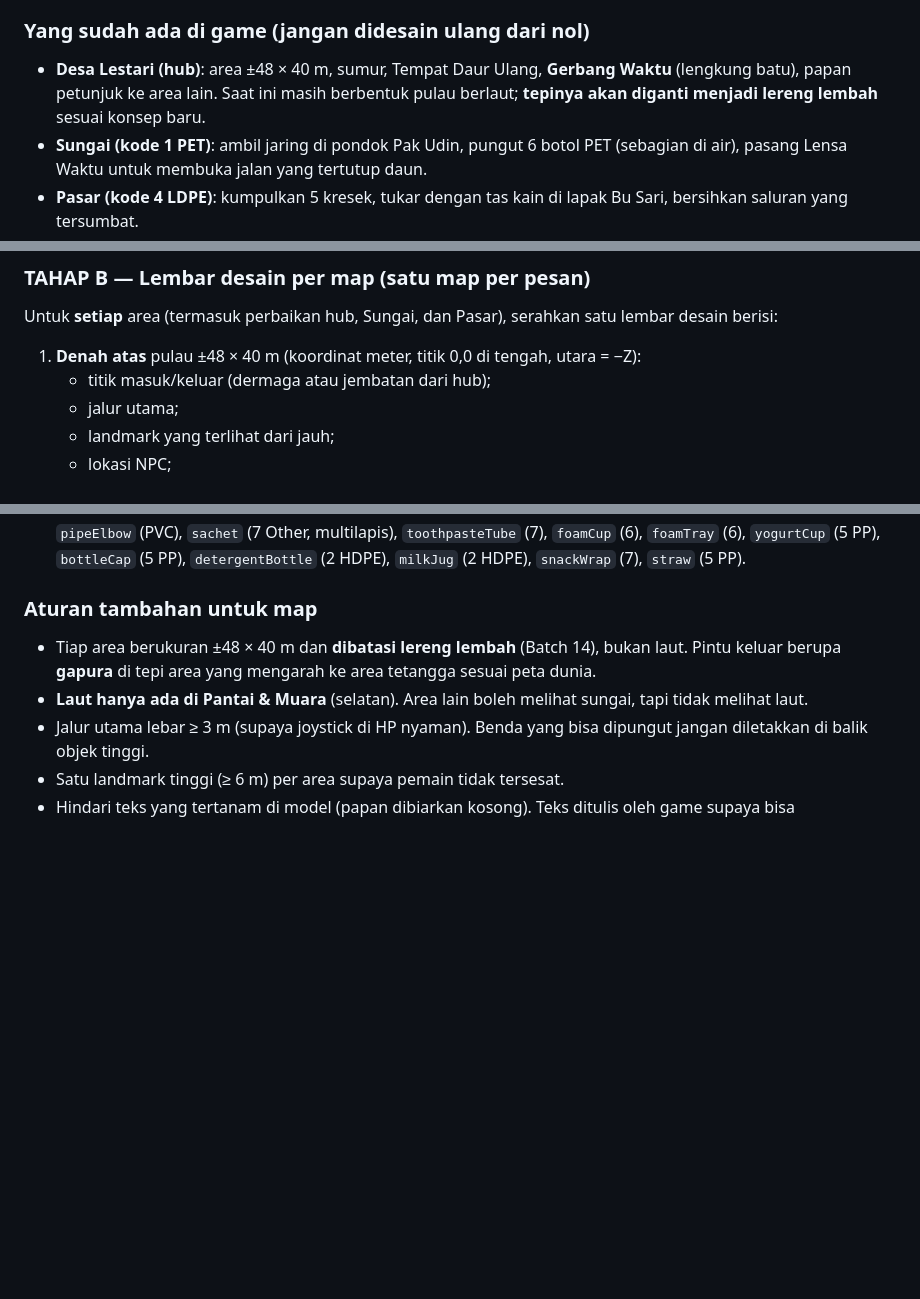
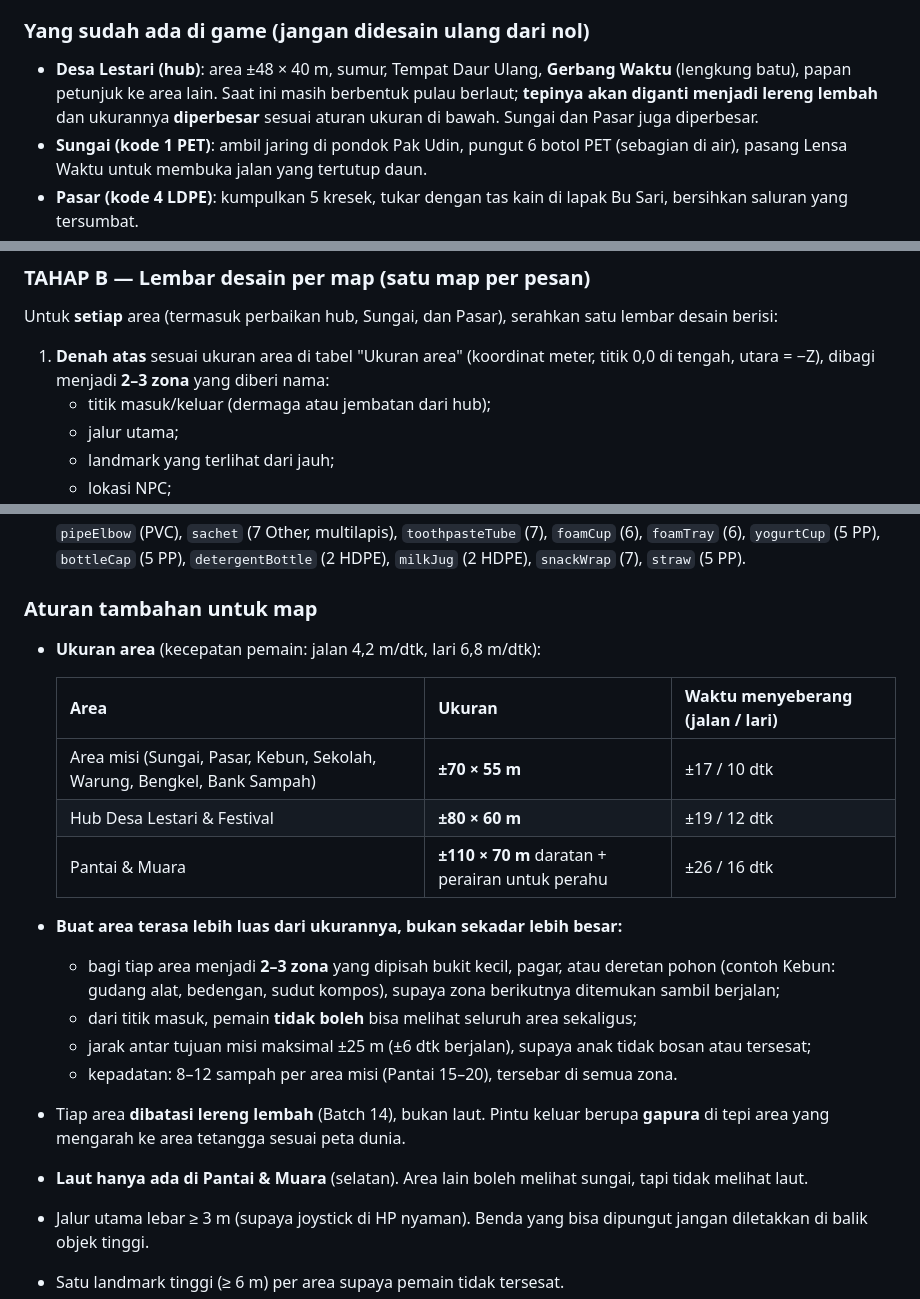
Before and after one commit to akyssssf/Mikro--KtrashGame, a Markdown page: docs/PROMPT_DESAIN_MAP.md, 3 parts joined by grey strips. Drawn GitHub-style; blank space fills up the shorter version.

Commit message:
Prompt desain map: ukuran area baru + aturan zona

```diff
--- a/docs/PROMPT_DESAIN_MAP.md
+++ b/docs/PROMPT_DESAIN_MAP.md
@@ -29,7 +29,7 @@ Konsep pulau-pulau di tengah laut **diganti**. Tema game ini tanah, jadi dunia s
 - Antar area dihubungkan **jalan desa dan gapura**, bukan menyeberang laut. Game memakai transisi layar saat melewati gapura.
 
 ### Yang sudah ada di game (jangan didesain ulang dari nol)
-- **Desa Lestari (hub)**: area ±48 × 40 m, sumur, Tempat Daur Ulang, **Gerbang Waktu** (lengkung batu), papan petunjuk ke area lain. Saat ini masih berbentuk pulau berlaut; **tepinya akan diganti menjadi lereng lembah** sesuai konsep baru.
+- **Desa Lestari (hub)**: area ±48 × 40 m, sumur, Tempat Daur Ulang, **Gerbang Waktu** (lengkung batu), papan petunjuk ke area lain. Saat ini masih berbentuk pulau berlaut; **tepinya akan diganti menjadi lereng lembah** dan ukurannya **diperbesar** sesuai aturan ukuran di bawah. Sungai dan Pasar juga diperbesar.
 - **Sungai (kode 1 PET)**: ambil jaring di pondok Pak Udin, pungut 6 botol PET (sebagian di air), pasang Lensa Waktu untuk membuka jalan yang tertutup daun.
 - **Pasar (kode 4 LDPE)**: kumpulkan 5 kresek, tukar dengan tas kain di lapak Bu Sari, bersihkan saluran yang tersumbat.
 - Sistem yang sudah jalan dan bisa dipakai di semua map:
@@ -82,7 +82,7 @@ Side quest memberi **stiker paspor** (berbeda dari cap area) dan item kosmetik k
 ### TAHAP B — Lembar desain per map (satu map per pesan)
 Untuk **setiap** area (termasuk perbaikan hub, Sungai, dan Pasar), serahkan satu lembar desain berisi:
 
-1. **Denah atas** pulau ±48 × 40 m (koordinat meter, titik 0,0 di tengah, utara = −Z):
+1. **Denah atas** sesuai ukuran area di tabel "Ukuran area" (koordinat meter, titik 0,0 di tengah, utara = −Z), dibagi menjadi **2–3 zona** yang diberi nama:
    - titik masuk/keluar (dermaga atau jembatan dari hub);
    - jalur utama;
    - landmark yang terlihat dari jauh;
@@ -120,7 +120,20 @@ Setelah lembar desain disetujui, buat asetnya dengan urutan ini. Setiap batch se
 - **Batch 16 — Sampah tambahan** (tiap item punya segitiga kode di label, seperti Batch 2): `cableBundle` (PVC), `pipeElbow` (PVC), `sachet` (7 Other, multilapis), `toothpasteTube` (7), `foamCup` (6), `foamTray` (6), `yogurtCup` (5 PP), `bottleCap` (5 PP), `detergentBottle` (2 HDPE), `milkJug` (2 HDPE), `snackWrap` (7), `straw` (5 PP).
 
 ### Aturan tambahan untuk map
-- Tiap area berukuran ±48 × 40 m dan **dibatasi lereng lembah** (Batch 14), bukan laut. Pintu keluar berupa **gapura** di tepi area yang mengarah ke area tetangga sesuai peta dunia.
+- **Ukuran area** (kecepatan pemain: jalan 4,2 m/dtk, lari 6,8 m/dtk):
+
+  | Area | Ukuran | Waktu menyeberang (jalan / lari) |
+  |---|---|---|
+  | Area misi (Sungai, Pasar, Kebun, Sekolah, Warung, Bengkel, Bank Sampah) | **±70 × 55 m** | ±17 / 10 dtk |
+  | Hub Desa Lestari & Festival | **±80 × 60 m** | ±19 / 12 dtk |
+  | Pantai & Muara | **±110 × 70 m** daratan + perairan untuk perahu | ±26 / 16 dtk |
+
+- **Buat area terasa lebih luas dari ukurannya, bukan sekadar lebih besar:**
+  - bagi tiap area menjadi **2–3 zona** yang dipisah bukit kecil, pagar, atau deretan pohon (contoh Kebun: gudang alat, bedengan, sudut kompos), supaya zona berikutnya ditemukan sambil berjalan;
+  - dari titik masuk, pemain **tidak boleh** bisa melihat seluruh area sekaligus;
+  - jarak antar tujuan misi maksimal ±25 m (±6 dtk berjalan), supaya anak tidak bosan atau tersesat;
+  - kepadatan: 8–12 sampah per area misi (Pantai 15–20), tersebar di semua zona.
+- Tiap area **dibatasi lereng lembah** (Batch 14), bukan laut. Pintu keluar berupa **gapura** di tepi area yang mengarah ke area tetangga sesuai peta dunia.
 - **Laut hanya ada di Pantai & Muara** (selatan). Area lain boleh melihat sungai, tapi tidak melihat laut.
 - Jalur utama lebar ≥ 3 m (supaya joystick di HP nyaman). Benda yang bisa dipungut jangan diletakkan di balik objek tinggi.
 - Satu landmark tinggi (≥ 6 m) per area supaya pemain tidak tersesat.
```
